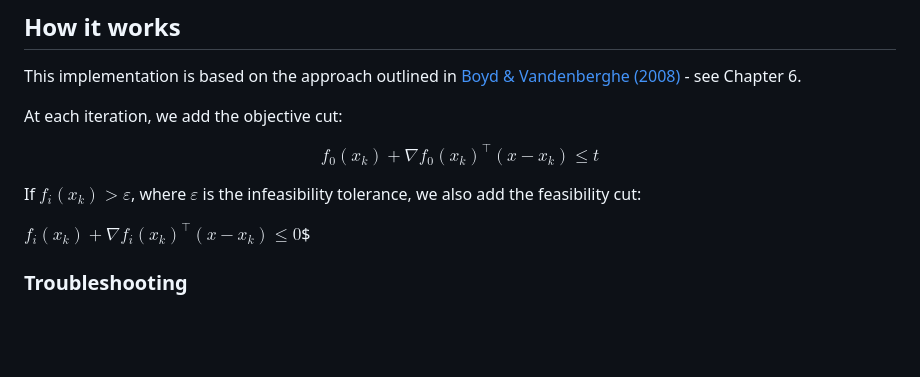
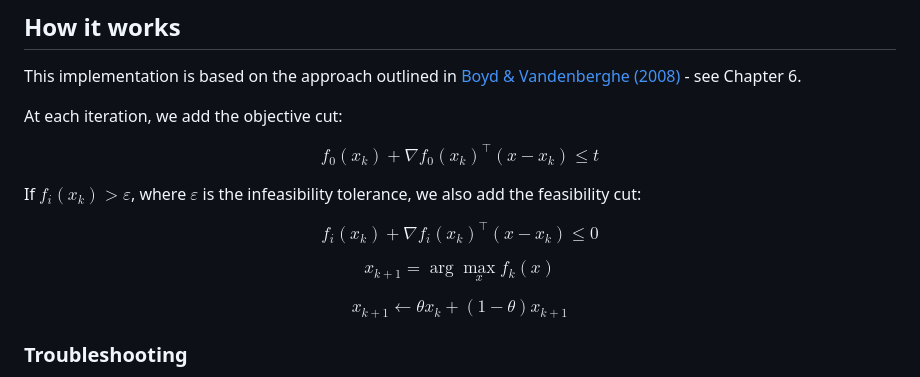
Before and after one commit to joshivanhoe/halfspace, a Markdown page: README.md, the part around the change. Rendered like a GitHub page; blank space fills up the shorter version.

Commit message:
Update README.md (WIP)

```diff
--- a/README.md
+++ b/README.md
@@ -80,7 +80,11 @@ $$f_0(x_k) + \nabla f_0(x_k)^\top(x-x_k) \leq t$$
 
 If $f_i(x_k) > \varepsilon$, where $\varepsilon$ is the infeasibility tolerance, we also add the feasibility cut:
 
-$f_i(x_k) + \nabla f_i(x_k)^\top(x-x_k) \leq 0$$
+$$f_i(x_k) + \nabla f_i(x_k)^\top(x-x_k) \leq 0$$
+
+$$x_{k+1} = \arg\max_x f_k(x)$$
+
+$$x_{k+1} \leftarrow \theta x_{k} + (1 - \theta) x_{k + 1}$$
 
 
 ### Troubleshooting
```
